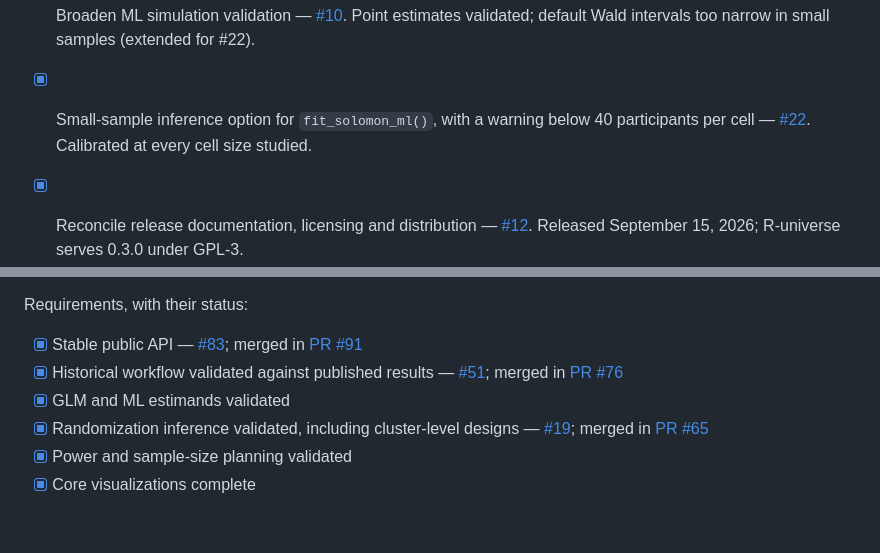
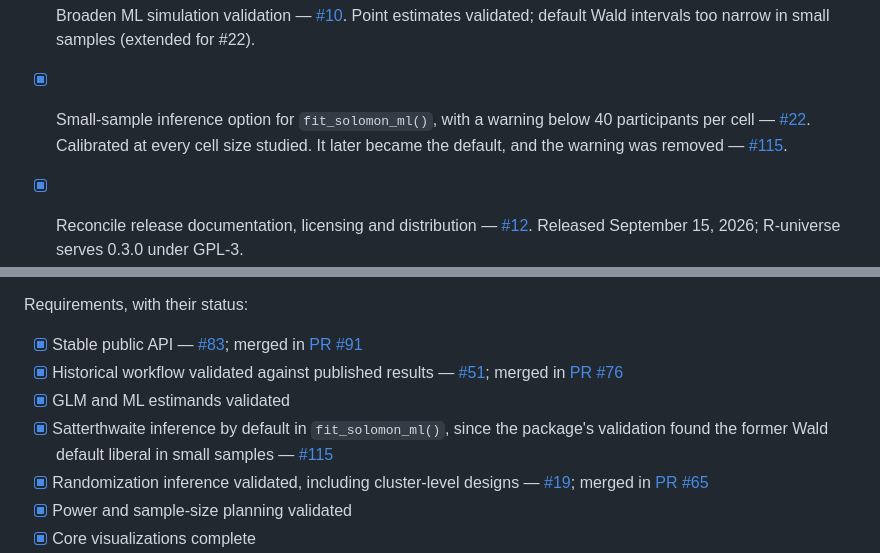
Before and after one commit to JUhalt/solomonR, a Markdown page: ROADMAP.md, 2 parts joined by grey strips. Drawn GitHub-style; blank space fills up the shorter version.

Commit message:
Record the Satterthwaite default in the roadmap (#115)
List #115 among the v1.0.0 requirements, and note on the #22 item that
the option became the default and its small-sample warning was removed.

Co-Authored-By: Claude Opus 5.5 <noreply@anthropic.com>

```diff
--- a/ROADMAP.md
+++ b/ROADMAP.md
@@ -162,7 +162,7 @@ Already delivered in v0.2.0: `fit_solomon_ml()`. Simulation validation and a sma
   contemporary recommendations, and solomonR-specific extensions — [#9](https://github.com/JUhalt/solomonR/issues/9).
 
 - [x] Broaden ML simulation validation — [#10](https://github.com/JUhalt/solomonR/issues/10). Point estimates validated; default Wald intervals too narrow in small samples (extended for #22).
-- [x] Small-sample inference option for `fit_solomon_ml()`, with a warning below 40 participants per cell — [#22](https://github.com/JUhalt/solomonR/issues/22). Calibrated at every cell size studied.
+- [x] Small-sample inference option for `fit_solomon_ml()`, with a warning below 40 participants per cell — [#22](https://github.com/JUhalt/solomonR/issues/22). Calibrated at every cell size studied. It later became the default, and the warning was removed — [#115](https://github.com/JUhalt/solomonR/issues/115).
 
 - [x] Reconcile release documentation, licensing and distribution — [#12](https://github.com/JUhalt/solomonR/issues/12). Released September 15, 2026; R-universe serves 0.3.0 under GPL-3.
 
@@ -390,6 +390,9 @@ Requirements, with their status:
 - [x] Stable public API — [#83](https://github.com/JUhalt/solomonR/issues/83); merged in [PR #91](https://github.com/JUhalt/solomonR/pull/91)
 - [x] Historical workflow validated against published results — [#51](https://github.com/JUhalt/solomonR/issues/51); merged in [PR #76](https://github.com/JUhalt/solomonR/pull/76)
 - [x] GLM and ML estimands validated
+- [x] Satterthwaite inference by default in `fit_solomon_ml()`, since the
+  package's validation found the former Wald default liberal in small
+  samples — [#115](https://github.com/JUhalt/solomonR/issues/115)
 - [x] Randomization inference validated, including cluster-level designs — [#19](https://github.com/JUhalt/solomonR/issues/19); merged in [PR #65](https://github.com/JUhalt/solomonR/pull/65)
 - [x] Power and sample-size planning validated
 - [x] Core visualizations complete
```
